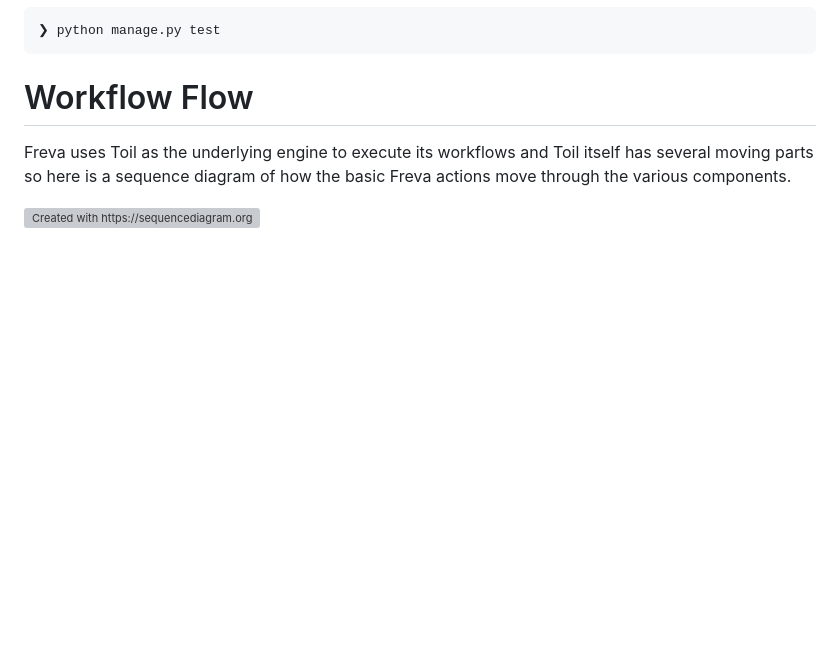
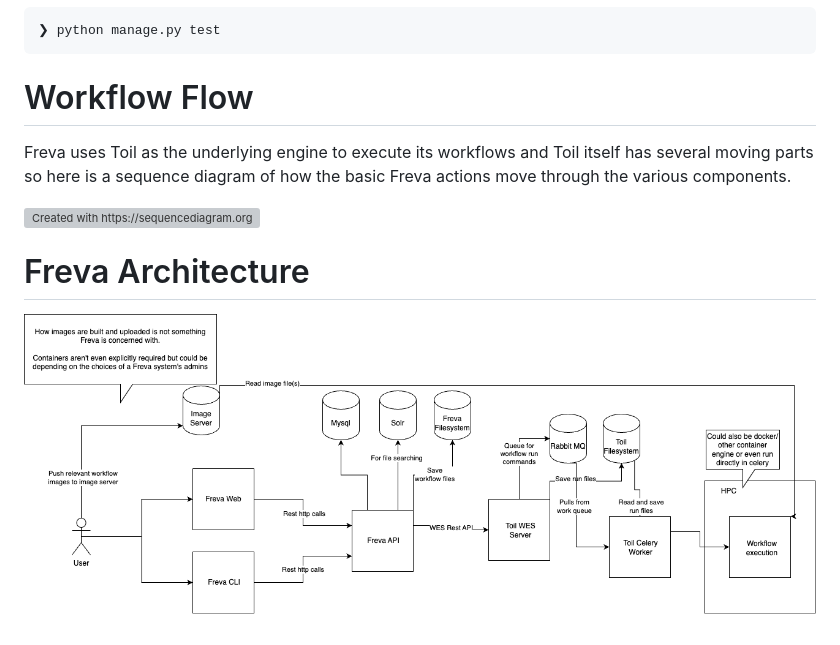
Before and after one commit to FREVA-CLINT/freva2, a Markdown page: README.md, the part around the change. GitHub-like rendering; pictures changed too: docs/freva-toil-components.drawio.png (added); blank space fills up the shorter version; grey boxes are pictures that could not be loaded.

Commit message:
add Brian's architecture diagram

```diff
--- a/README.md
+++ b/README.md
@@ -107,3 +107,7 @@ Freva uses Toil as the underlying engine to execute its workflows and Toil itsel
 a sequence diagram of how the basic Freva actions move through the various components.
 
 ![Created with https://sequencediagram.org/, open the svg file directly there to edit](docs/freva-workflow-flow.svg)
+
+# Freva Architecture
+
+![Conceptual map of Freva architecture](docs/freva-toil-components.drawio.png)
```
